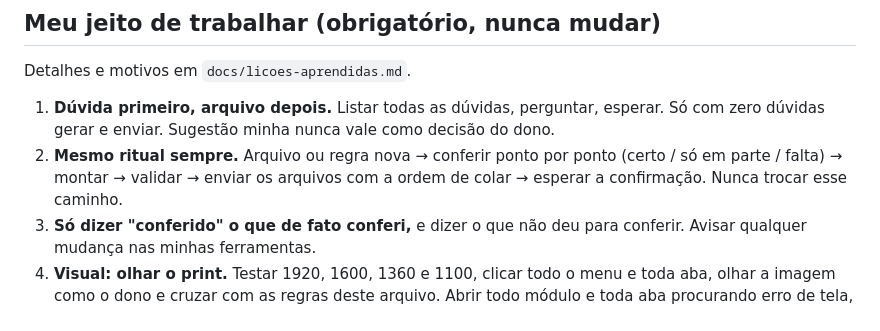
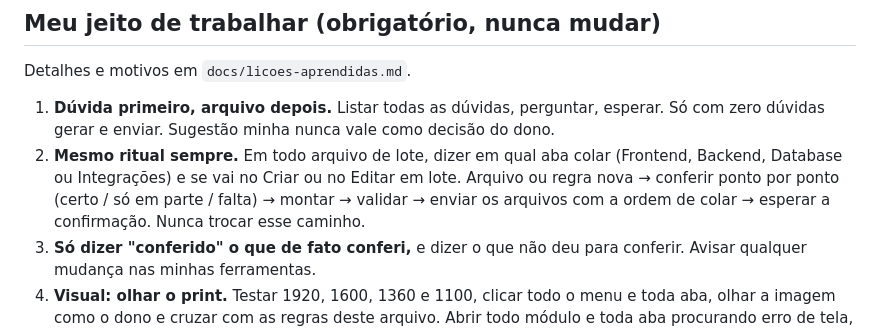
Before and after one commit to IT-IA-TEC/MK, a Markdown page: CLAUDE.md, the part around the change. Rendered like a GitHub page.

Commit message:
Regra: dizer em qual aba colar cada lote
Co-Authored-By: Claude Sonnet 5.5 <noreply@anthropic.com>
Claude-Session: https://claude.ai/code/session_017JkVrTT5XMYYFK8VsBYZHm

```diff
--- a/CLAUDE.md
+++ b/CLAUDE.md
@@ -48,7 +48,7 @@
 ## Meu jeito de trabalhar (obrigatório, nunca mudar)
 Detalhes e motivos em `docs/licoes-aprendidas.md`.
 1. **Dúvida primeiro, arquivo depois.** Listar todas as dúvidas, perguntar, esperar. Só com zero dúvidas gerar e enviar. Sugestão minha nunca vale como decisão do dono.
-2. **Mesmo ritual sempre.** Arquivo ou regra nova → conferir ponto por ponto (certo / só em parte / falta) → montar → validar → enviar os arquivos com a ordem de colar → esperar a confirmação. Nunca trocar esse caminho.
+2. **Mesmo ritual sempre.** Em todo arquivo de lote, dizer em qual aba colar (Frontend, Backend, Database ou Integrações) e se vai no Criar ou no Editar em lote. Arquivo ou regra nova → conferir ponto por ponto (certo / só em parte / falta) → montar → validar → enviar os arquivos com a ordem de colar → esperar a confirmação. Nunca trocar esse caminho.
 3. **Só dizer "conferido" o que de fato conferi,** e dizer o que não deu para conferir. Avisar qualquer mudança nas minhas ferramentas.
 4. **Visual: olhar o print.** Testar 1920, 1600, 1360 e 1100, clicar todo o menu e toda aba, olhar a imagem como o dono e cruzar com as regras deste arquivo. Abrir todo módulo e toda aba procurando erro de tela, e auditar cartões desalinhados; ao mudar dado de exemplo, comparar com a versão anterior. "Só para conhecimento" = não mexer.
 5. **Fechar limpo.** Linguagem simples e curta; se disser "não entendi", reescrever de outro jeito. Terminar todo turno com commit, push e `git status` limpo.
```
